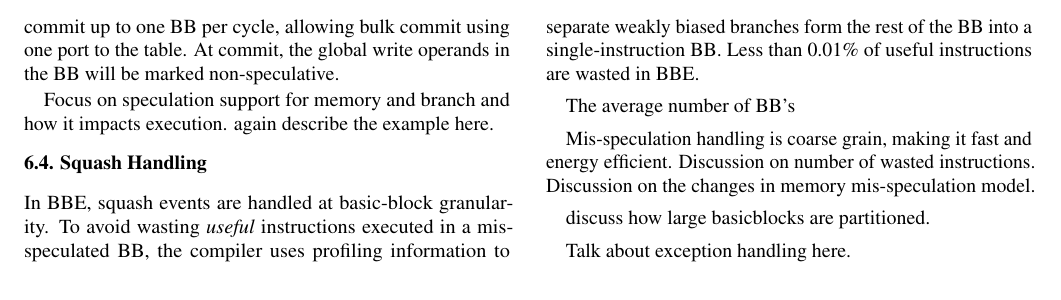
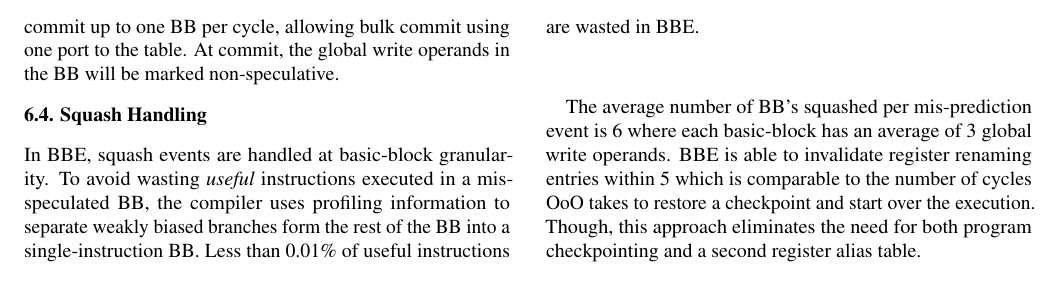
Before and after one commit to miladm/CG-OoO, a LaTeX document (paper/draft1/isca42/bbArch.tex, which reads paper/draft1/isca42/architecture.tex, paper/draft1/isca42/speculation.tex): part of page 5 of 7, cut so that both start at the same text. Compiled offline with pdfLaTeX.

Commit message:
more paper content

```diff
--- a/paper/draft1/isca42/architecture.tex
+++ b/paper/draft1/isca42/architecture.tex
@@ -97,11 +97,7 @@ activity. instruction issue logic information.
 
 %\input{scheduling}
 
-Focus on speculation support for memory and branch and how it impacts execution.
-again describe the example here.
 \input{speculation}
 
-discuss how large basicblocks are partitioned.
-
-
-Talk about exception handling here.
+%TODO discuss how large basicblocks are partitioned.
+%TODO Talk about exception handling here.
--- a/paper/draft1/isca42/speculation.tex
+++ b/paper/draft1/isca42/speculation.tex
@@ -7,25 +7,17 @@ profiling information to separate weakly biased branches form the rest of the BB
 into a single-instruction BB. Less than 0.01\% of useful instructions are wasted
 in BBE.
 
-The average number of BB's
+The average number of BB's squashed per mis-prediction event is 6 where each
+basic-block has an average of 3 global write operands. BBE is able to invalidate
+register renaming entries within 5 which is comparable to the number of cycles
+OoO takes to restore a checkpoint and start over the execution. Though, this
+approach eliminates the need for both program checkpointing and a second
+register alias table.
+
+% how many cycles does it take to load a checkpoint?
+% how much energy is it to track checkpoints?
 
 
-
-Mis-speculation handling is coarse grain, making it fast and energy efficient.
-Discussion on number of wasted instructions.
-Discussion on the changes in memory mis-speculation model.
-
-%There are two kinds of speculation: memory and control.
-%
-%Control speculation: apart from the oldest basicblock in flight, all other
-%in-flight basicblocks are speculatively fetched and executed. The key elements
-%of speculation are: branch prediction, squash handling. Branch prediction is
-%done energy efficiently and more accurately as only H instructions access BP.
-%Squash handling is done coarse-grain meaning there is a chance that we lose
-%useful instructions (SPEC shows that the number useful instructions flushed is
-%small - I will add a figure to back it here). We also talk about how the number
-%of cycles to ramp down from a squash is shorter in BB  OoO.
-%
 %Memory mis-prediction is less likely in this model as each basicblock buffer
 %runs in-order (no chance of mis-speculation between load-stores within a
 %basicblock). We also say that mis-speculation handling is the same for
```
Also changed, not shown: paper/draft1/isca42/bb_energy_saving.tex (+0 -1 lines), paper/draft1/isca42/reg_allocation.tex (deleted, +0 -8 lines).
